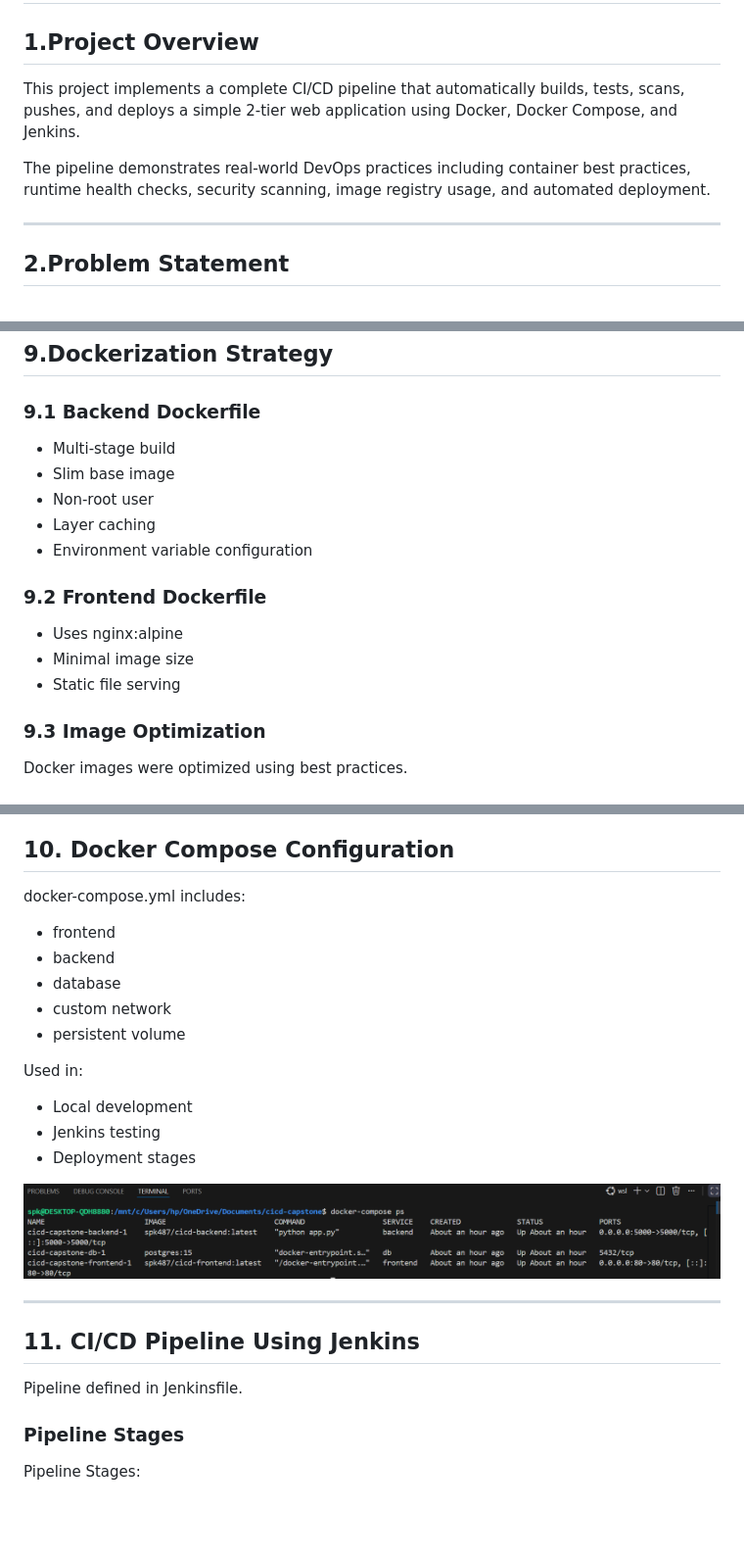
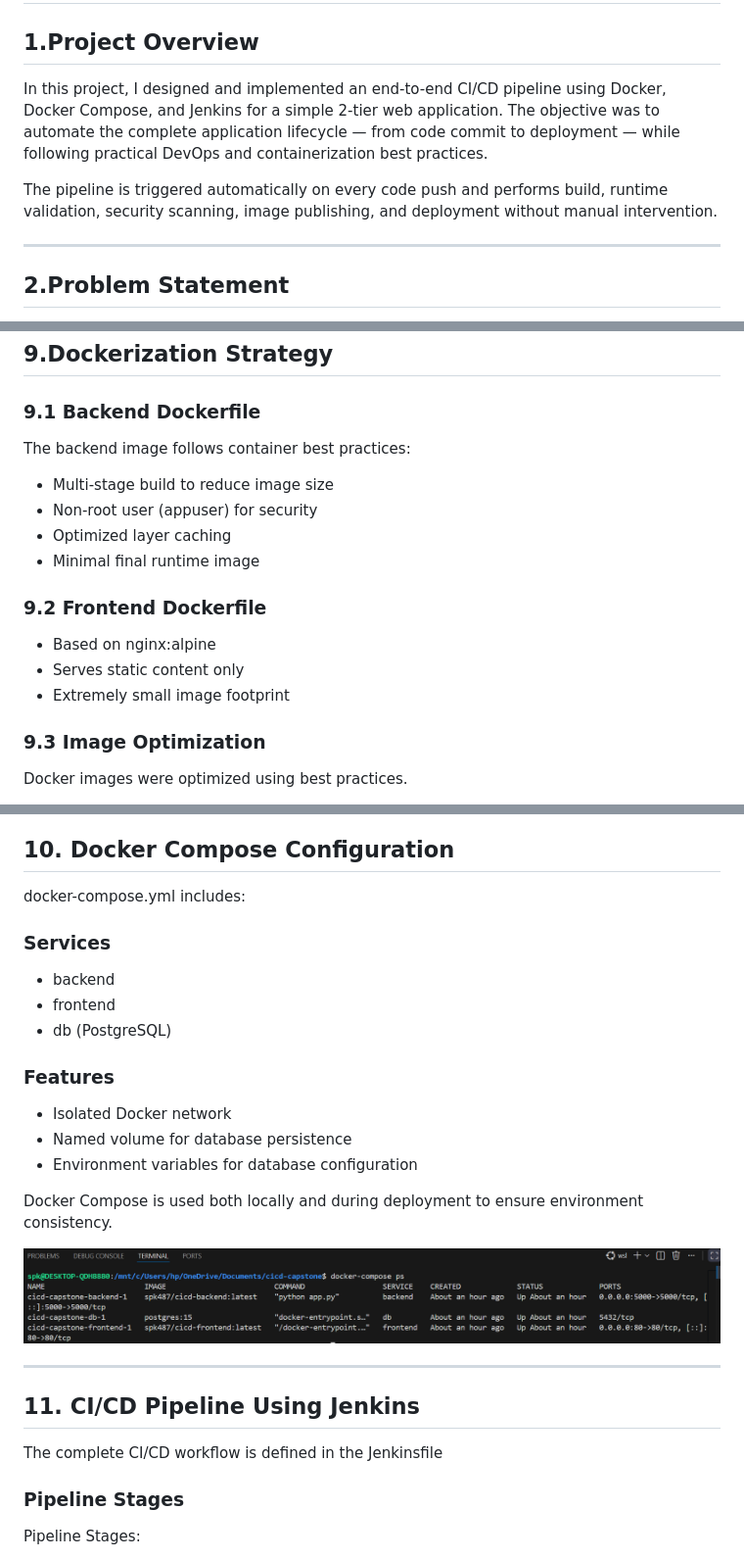
Before and after one commit to PavanSPK/cicd-capstone, a Markdown page: README.md, 3 parts joined by grey strips. Shown at 98% size. Rendered like a GitHub page; blank space fills up the shorter version.

```diff
--- a/README.md
+++ b/README.md
@@ -2,9 +2,10 @@
 
 ## 1.Project Overview
 
-This project implements a complete CI/CD pipeline that automatically builds, tests, scans, pushes, and deploys a simple 2-tier web application using Docker, Docker Compose, and Jenkins.
+In this project, I designed and implemented an end-to-end CI/CD pipeline using Docker, Docker Compose, and Jenkins for a simple 2-tier web application.
+The objective was to automate the complete application lifecycle — from code commit to deployment — while following practical DevOps and containerization best practices.
 
-The pipeline demonstrates real-world DevOps practices including container best practices, runtime health checks, security scanning, image registry usage, and automated deployment.
+The pipeline is triggered automatically on every code push and performs build, runtime validation, security scanning, image publishing, and deployment without manual intervention.
 
 -----------------------------------------------------------------------------------
 
@@ -255,16 +256,16 @@ Health Endpoint: http://localhost:5000/health
 
 ## 9.Dockerization Strategy
 ### 9.1 Backend Dockerfile
-- Multi-stage build
-- Slim base image
-- Non-root user
-- Layer caching
-- Environment variable configuration
+The backend image follows container best practices:
+- Multi-stage build to reduce image size
+- Non-root user (appuser) for security
+- Optimized layer caching
+- Minimal final runtime image
 
 ### 9.2 Frontend Dockerfile
-- Uses nginx:alpine
-- Minimal image size
-- Static file serving
+- Based on nginx:alpine
+- Serves static content only
+- Extremely small image footprint
 
 ### 9.3 Image Optimization
 Docker images were optimized using best practices.
@@ -281,16 +282,17 @@ Image Content Size:
 
 ## 10. Docker Compose Configuration
 docker-compose.yml includes:
+### Services
+- backend
 - frontend
-- backend
-- database
-- custom network
-- persistent volume
+- db (PostgreSQL)
 
-Used in:
-- Local development
-- Jenkins testing
-- Deployment stages
+### Features
+- Isolated Docker network
+- Named volume for database persistence
+- Environment variables for database configuration
+
+Docker Compose is used both locally and during deployment to ensure environment consistency.
 
 ![docker_compose](https://github.com/PavanSPK/cicd-capstone/blob/2d41e469a2c54b668aaac5ab75b8c441aa139542/screenshots/docker_compose.png)
 
@@ -298,7 +300,7 @@ Used in:
 
 ## 11. CI/CD Pipeline Using Jenkins
 
-Pipeline defined in Jenkinsfile.
+The complete CI/CD workflow is defined in the Jenkinsfile
 
 ### Pipeline Stages
 
```
